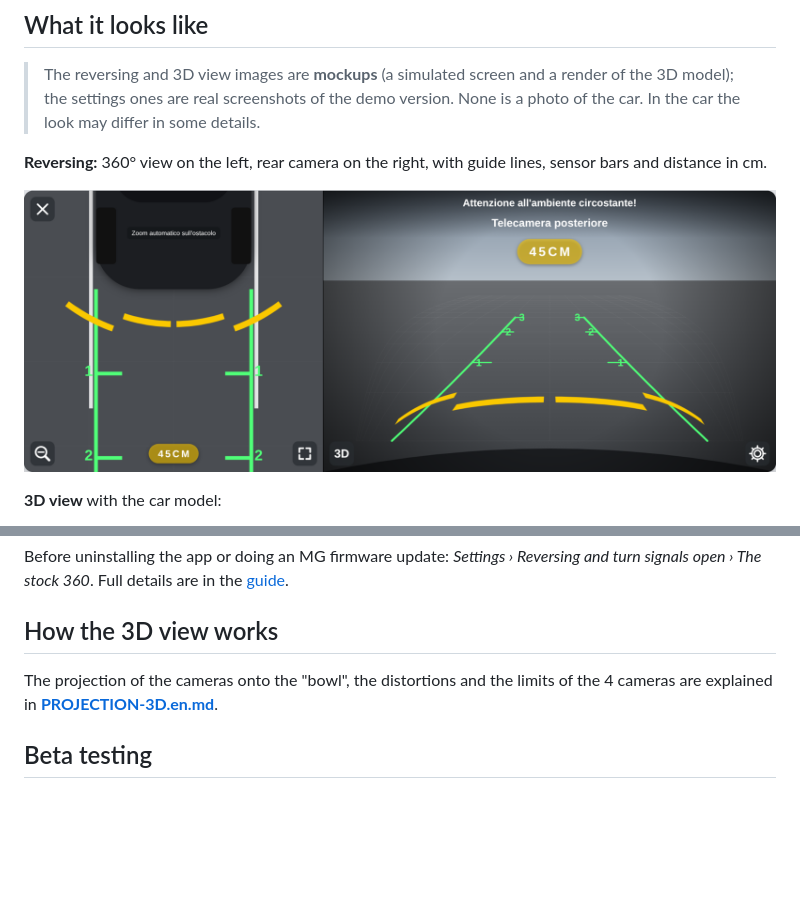
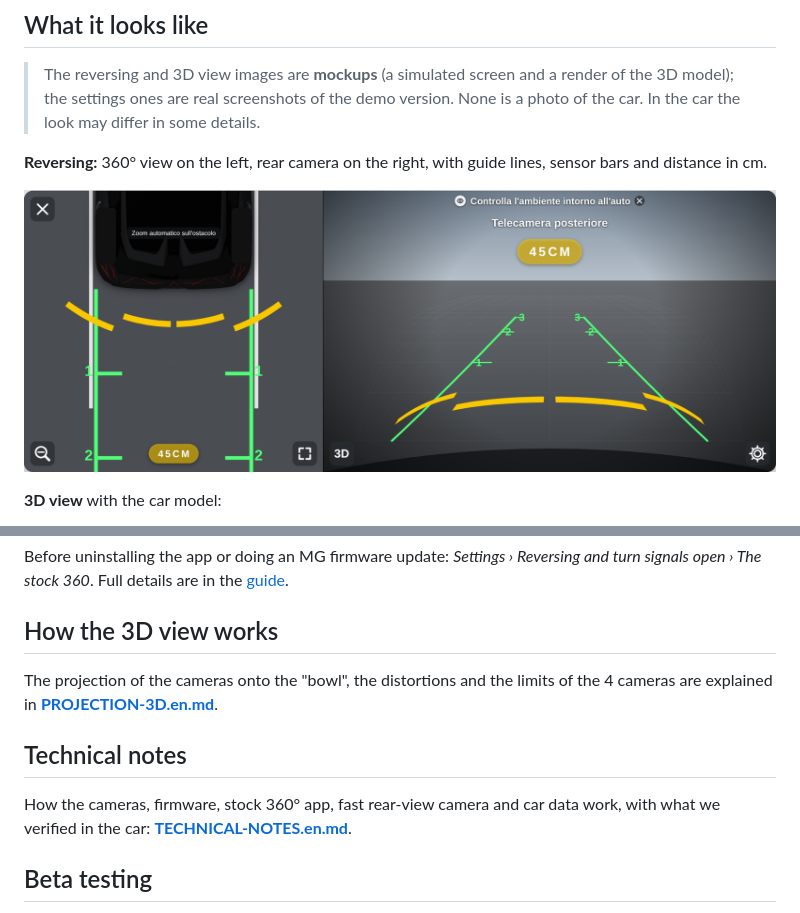
Before and after one commit to andneg7/rivela360-mg4, a Markdown page: README.en.md, 2 parts joined by grey strips. Rendered like a GitHub page; pictures changed too: immagini/retromarcia.png; blank space fills up the shorter version.

```diff
--- a/README.en.md
+++ b/README.en.md
@@ -91,6 +91,9 @@ Before uninstalling the app or doing an MG firmware update: *Settings › Revers
 ## How the 3D view works
 The projection of the cameras onto the "bowl", the distortions and the limits of the 4 cameras are explained in [**PROJECTION-3D.en.md**](PROJECTION-3D.en.md).
 
+## Technical notes
+How the cameras, firmware, stock 360° app, fast rear-view camera and car data work, with what we verified in the car: [**TECHNICAL-NOTES.en.md**](TECHNICAL-NOTES.en.md).
+
 ## Beta testing
 Want to help test it? The instructions, with the list of tests and the form for your result, are in [**BETATEST.en.md**](BETATEST.en.md).
 
```
Also changed, not shown: NOTE-TECNICHE.md (added, +192 -0 lines), README.md (+3 -0 lines), TECHNICAL-NOTES.en.md (added, +192 -0 lines).
